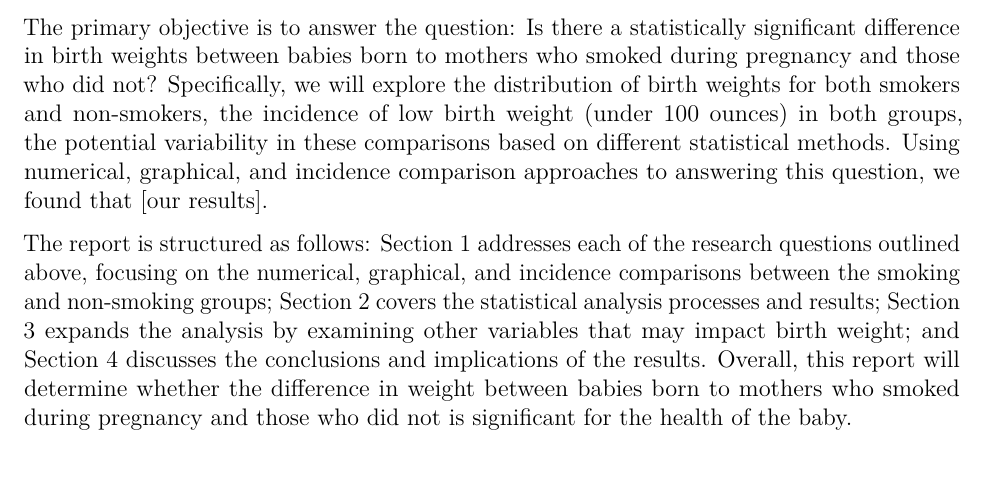
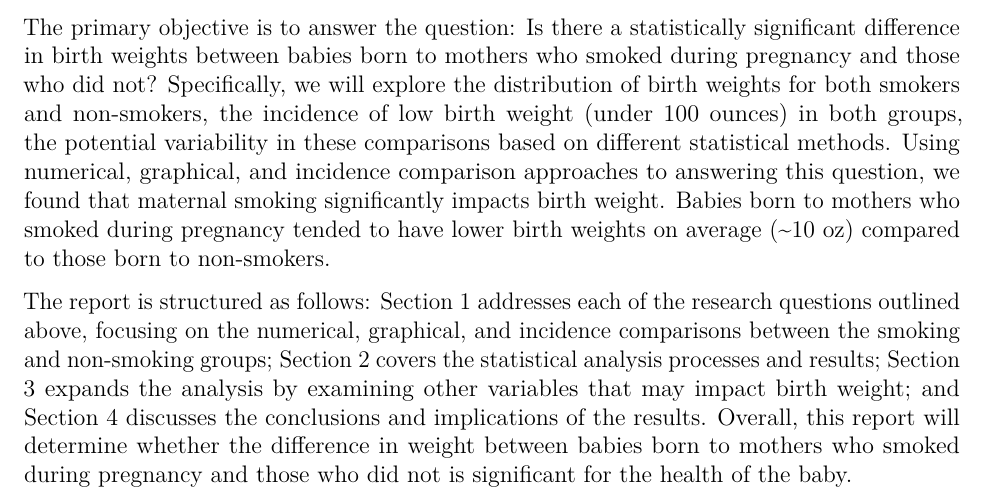
Before and after one commit to sophia-vo/Case-Study-1, an R Markdown document (CaseStudy1.Rmd): part of page 1 of 9, cut so that both start at the same text. Rendered offline with R 4.5, knitr and Pandoc, then LaTeX, with nearby package versions.

Commit message:
Complete Introduction

```diff
--- a/CaseStudy1.Rmd
+++ b/CaseStudy1.Rmd
@@ -16,7 +16,7 @@ This report investigates the potential differences in birth weight between babie
 
 The CHDS dataset includes data on 1236 babies, all male, who were born between 1960 and 1967 to mothers enrolled in the Kaiser Health Plan in Oakland, California. Each baby was a single birth and survived for at least 28 days after birth. Variables in the dataset include birth weight, length of gestation, whether or not this was the mother's first pregnancy, mother's age, mother's height, mother's weight, and whether or not the mother was a smoker.
 
-The primary objective is to answer the question: Is there a statistically significant difference in birth weights between babies born to mothers who smoked during pregnancy and those who did not? Specifically, we will explore the distribution of birth weights for both smokers and non-smokers, the incidence of low birth weight (under 100 ounces) in both groups, the potential variability in these comparisons based on different statistical methods. Using numerical, graphical, and incidence comparison approaches to answering this question, we found that [our results].
+The primary objective is to answer the question: Is there a statistically significant difference in birth weights between babies born to mothers who smoked during pregnancy and those who did not? Specifically, we will explore the distribution of birth weights for both smokers and non-smokers, the incidence of low birth weight (under 100 ounces) in both groups, the potential variability in these comparisons based on different statistical methods. Using numerical, graphical, and incidence comparison approaches to answering this question, we found that maternal smoking significantly impacts birth weight. Babies born to mothers who smoked during pregnancy tended to have lower birth weights on average (~10 oz) compared to those born to non-smokers.
 
 The report is structured as follows: Section 1 addresses each of the research questions outlined above, focusing on the numerical, graphical, and incidence comparisons between the smoking and non-smoking groups; Section 2 covers the statistical analysis processes and results; Section 3 expands the analysis by examining other variables that may impact birth weight; and Section 4 discusses the conclusions and implications of the results. Overall, this report will determine whether the difference in weight between babies born to mothers who smoked during pregnancy and those who did not is significant for the health of the baby.
 
```
